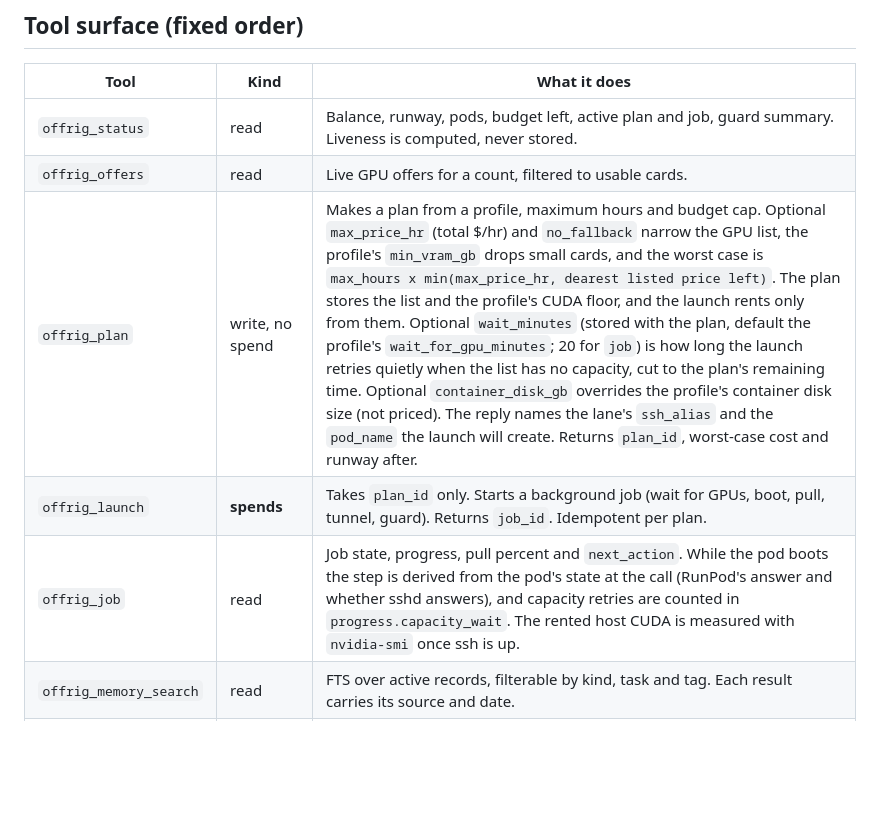
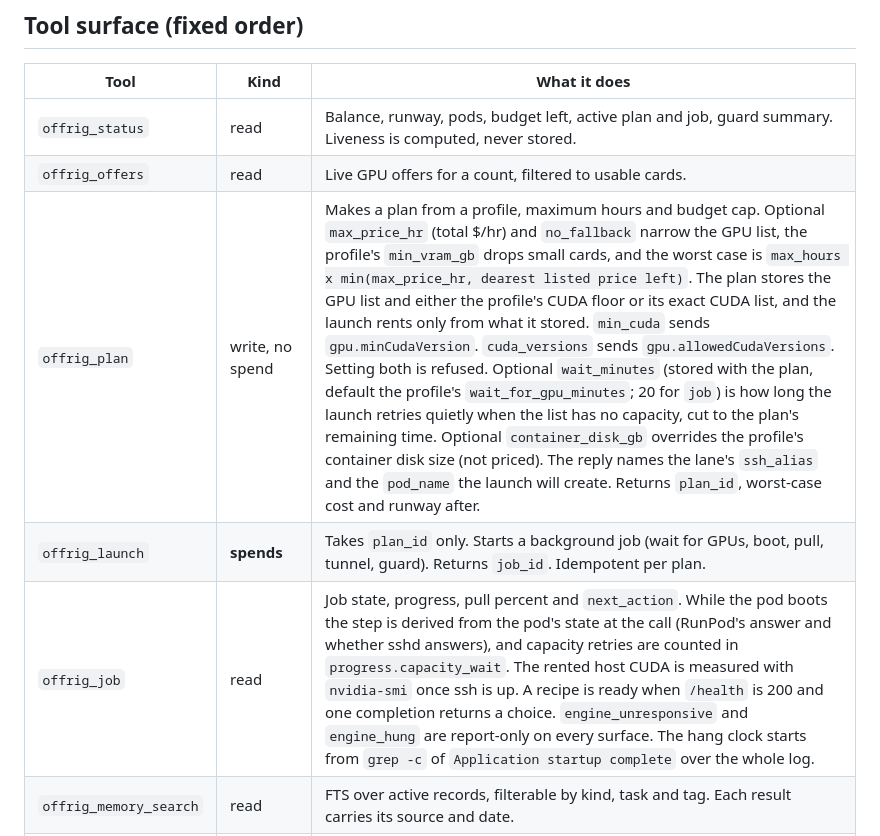
Before and after one commit to mcp-tool-shop-org/offrig, a Markdown page: docs/sidecar-design.md, the part around one of its changes. Drawn GitHub-style; blank space fills up the shorter version.

```diff
--- a/docs/sidecar-design.md
+++ b/docs/sidecar-design.md
@@ -168,9 +168,9 @@ the side-car's tools.
 |---|---|---|
 | `offrig_status` | read | Balance, runway, pods, budget left, active plan and job, guard summary. Liveness is computed, never stored. |
 | `offrig_offers` | read | Live GPU offers for a count, filtered to usable cards. |
-| `offrig_plan` | write, no spend | Makes a plan from a profile, maximum hours and budget cap. Optional `max_price_hr` (total $/hr) and `no_fallback` narrow the GPU list, the profile's `min_vram_gb` drops small cards, and the worst case is `max_hours x min(max_price_hr, dearest listed price left)`. The plan stores the list and the profile's CUDA floor, and the launch rents only from them. Optional `wait_minutes` (stored with the plan, default the profile's `wait_for_gpu_minutes`; 20 for `job`) is how long the launch retries quietly when the list has no capacity, cut to the plan's remaining time. Optional `container_disk_gb` overrides the profile's container disk size (not priced). The reply names the lane's `ssh_alias` and the `pod_name` the launch will create. Returns `plan_id`, worst-case cost and runway after. |
+| `offrig_plan` | write, no spend | Makes a plan from a profile, maximum hours and budget cap. Optional `max_price_hr` (total $/hr) and `no_fallback` narrow the GPU list, the profile's `min_vram_gb` drops small cards, and the worst case is `max_hours x min(max_price_hr, dearest listed price left)`. The plan stores the GPU list and either the profile's CUDA floor or its exact CUDA list, and the launch rents only from what it stored. `min_cuda` sends `gpu.minCudaVersion`. `cuda_versions` sends `gpu.allowedCudaVersions`. Setting both is refused. Optional `wait_minutes` (stored with the plan, default the profile's `wait_for_gpu_minutes`; 20 for `job`) is how long the launch retries quietly when the list has no capacity, cut to the plan's remaining time. Optional `container_disk_gb` overrides the profile's container disk size (not priced). The reply names the lane's `ssh_alias` and the `pod_name` the launch will create. Returns `plan_id`, worst-case cost and runway after. |
 | `offrig_launch` | **spends** | Takes `plan_id` only. Starts a background job (wait for GPUs, boot, pull, tunnel, guard). Returns `job_id`. Idempotent per plan. |
-| `offrig_job` | read | Job state, progress, pull percent and `next_action`. While the pod boots the step is derived from the pod's state at the call (RunPod's answer and whether sshd answers), and capacity retries are counted in `progress.capacity_wait`. The rented host CUDA is measured with `nvidia-smi` once ssh is up. |
+| `offrig_job` | read | Job state, progress, pull percent and `next_action`. While the pod boots the step is derived from the pod's state at the call (RunPod's answer and whether sshd answers), and capacity retries are counted in `progress.capacity_wait`. The rented host CUDA is measured with `nvidia-smi` once ssh is up. A recipe is ready when `/health` is 200 and one completion returns a choice. `engine_unresponsive` and `engine_hung` are report-only on every surface. The hang clock starts from `grep -c` of `Application startup complete` over the whole log. |
 | `offrig_memory_search` | read | FTS over active records, filterable by kind, task and tag. Each result carries its source and date. |
 | `offrig_memory_record` | write | Adds a fact, decision, constraint or checkpoint, with provenance. `supersedes` is required when it contradicts a record. |
 | `offrig_handoffs` | write | Adds handoffs (role, mission, acceptance check, deterministic checks, file scope, dependencies) to the queue, lists them, shows a handoff's best output, and records review outcomes. |
```
Also changed, not shown: other parts of docs/sidecar-design.md (+31 -1 lines).
